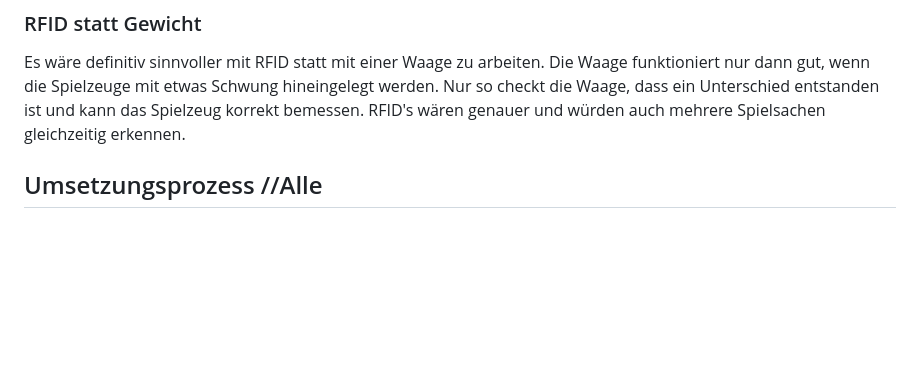
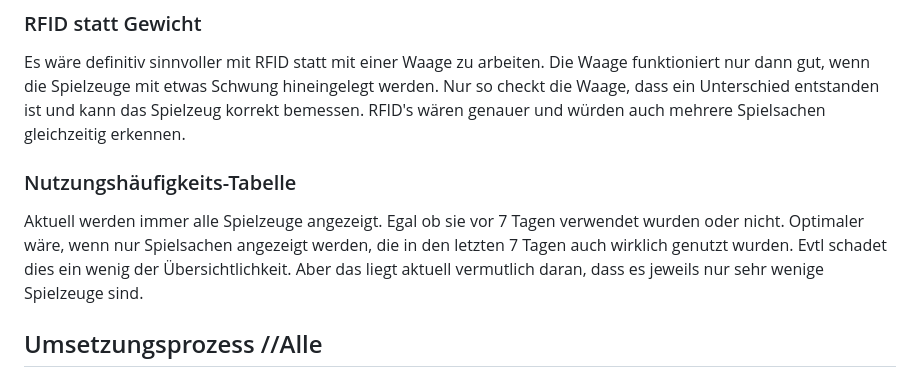
Before and after one commit to TimBroeni/IM04_LNW, a Markdown page: README.md, the part around the change. GitHub-like rendering; blank space fills up the shorter version.

Commit message:
chore: Reflexion Update

```diff
--- a/README.md
+++ b/README.md
@@ -469,6 +469,9 @@ Wir sind uns unsicher, ob das "+" unter toys.html genügen versätnlich ist. Hie
 ### RFID statt Gewicht
 Es wäre definitiv sinnvoller mit RFID statt mit einer Waage zu arbeiten. Die Waage funktioniert nur dann gut, wenn die Spielzeuge mit etwas Schwung hineingelegt werden. Nur so checkt die Waage, dass ein Unterschied entstanden ist und kann das Spielzeug korrekt bemessen. RFID's wären genauer und würden auch mehrere Spielsachen gleichzeitig erkennen.
 
+### Nutzungshäufigkeits-Tabelle
+Aktuell werden immer alle Spielzeuge angezeigt. Egal ob sie vor 7 Tagen verwendet wurden oder nicht. Optimaler wäre, wenn nur Spielsachen angezeigt werden, die in den letzten 7 Tagen auch wirklich genutzt wurden. Evtl schadet dies ein wenig der Übersichtlichkeit. Aber das liegt aktuell vermutlich daran, dass es jeweils nur sehr wenige Spielzeuge sind.
+
 <!-- * Was funktioniert noch nicht einwandfrei?
 * Was ist uns aufgefallen bei der Entwicklung?
 * Was könnte noch verbessert werden? -->
```
